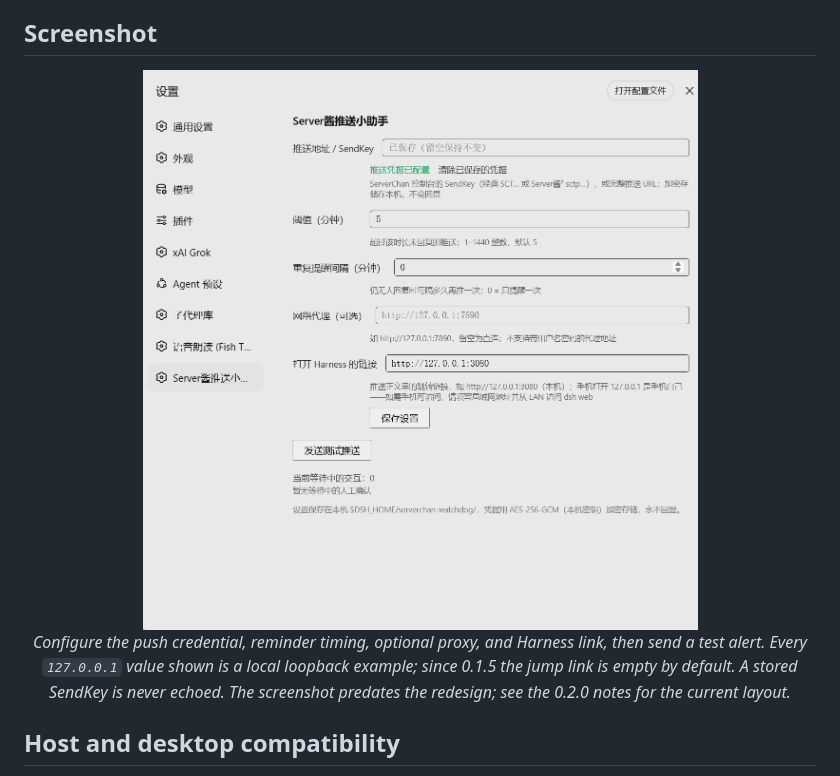
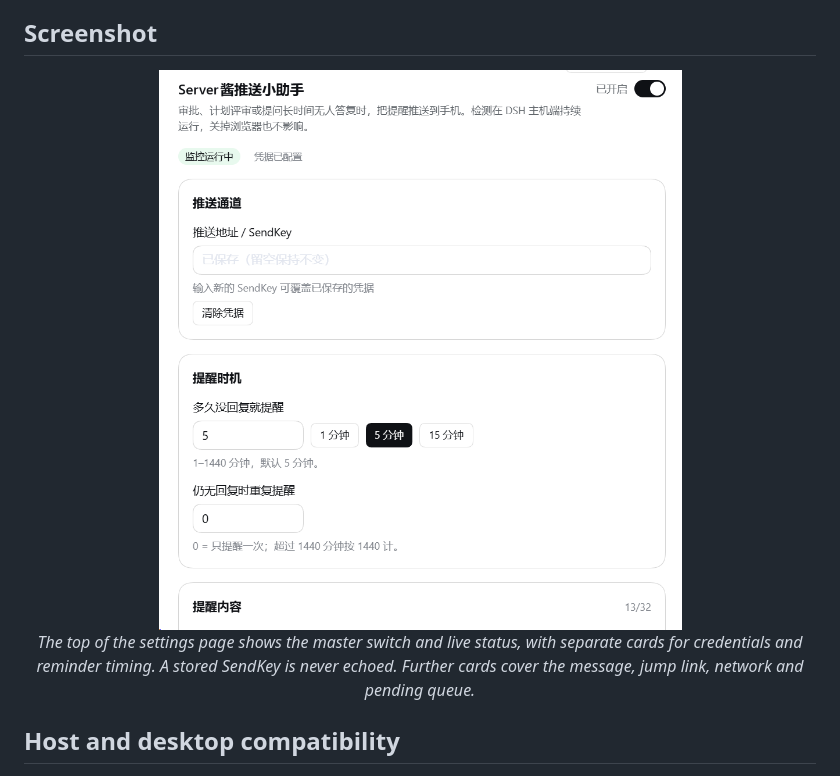
Before and after one commit to MaRi23333/dsh-serverchan-watchdog, a Markdown page: README.en.md, the part around the change. GitHub-like rendering; pictures changed too: assets/readme/settings.png.

Commit message:
docs: refresh settings screenshot and release notes

```diff
--- a/README.en.md
+++ b/README.en.md
@@ -38,8 +38,8 @@ The default threshold is five minutes and one successful alert per interaction.
 ## Screenshot
 
 <p align="center">
-  <img src="./assets/readme/settings.png" width="760" alt="ServerChan alerts settings: SendKey, threshold, repeat interval, proxy, and Harness link" /><br>
-  <em>Configure the push credential, reminder timing, optional proxy, and Harness link, then send a test alert. Every <code>127.0.0.1</code> value shown is a local loopback example; since 0.1.5 the jump link is empty by default. A stored SendKey is never echoed. The screenshot predates the redesign; see the 0.2.0 notes for the current layout.</em>
+  <img src="./assets/readme/settings.png" width="760" alt="Rebuilt ServerChan settings: master switch, push channel and reminder timing" /><br>
+  <em>The top of the settings page shows the master switch and live status, with separate cards for credentials and reminder timing. A stored SendKey is never echoed. Further cards cover the message, jump link, network and pending queue.</em>
 </p>
 
 ## Host and desktop compatibility
```
Also changed, not shown: CHANGELOG.md (+1 -1 lines), README.md (+2 -2 lines).
